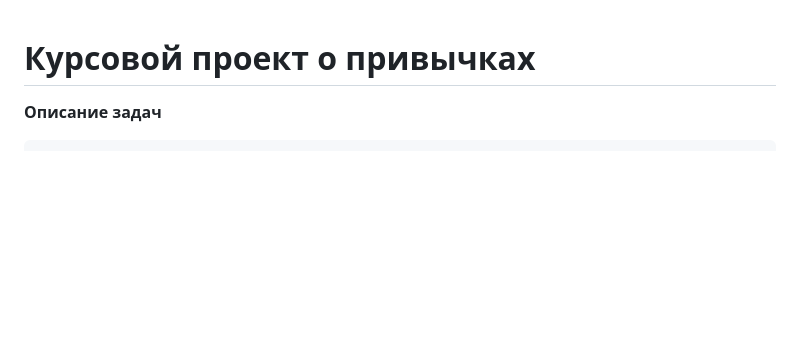
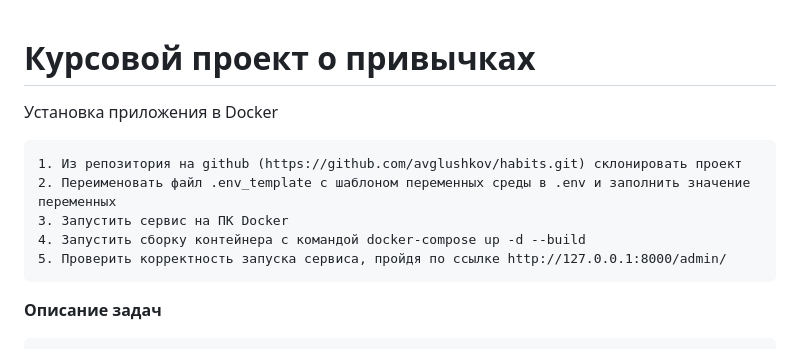
Before and after one commit to avglushkov/habbits, a Markdown page: README.md, the part around the change. Rendered like a GitHub page; blank space fills up the shorter version.

Commit message:
commit README.md

```diff
--- a/README.md
+++ b/README.md
@@ -1,4 +1,13 @@
 # **Курсовой проект о привычках**
+
+Установка приложения в Docker
+
+    1. Из репозитория на github (https://github.com/avglushkov/habits.git) склонировать проект
+    2. Переименовать файл .env_template с шаблоном переменных среды в .env и заполнить значение переменных
+    3. Запустить сервис на ПК Docker
+    4. Запустить сборку контейнера с командой docker-compose up -d --build
+    5. Проверить корректность запуска сервиса, пройдя по ссылке http://127.0.0.1:8000/admin/
+
 
 **Oписание задач**
 
```
